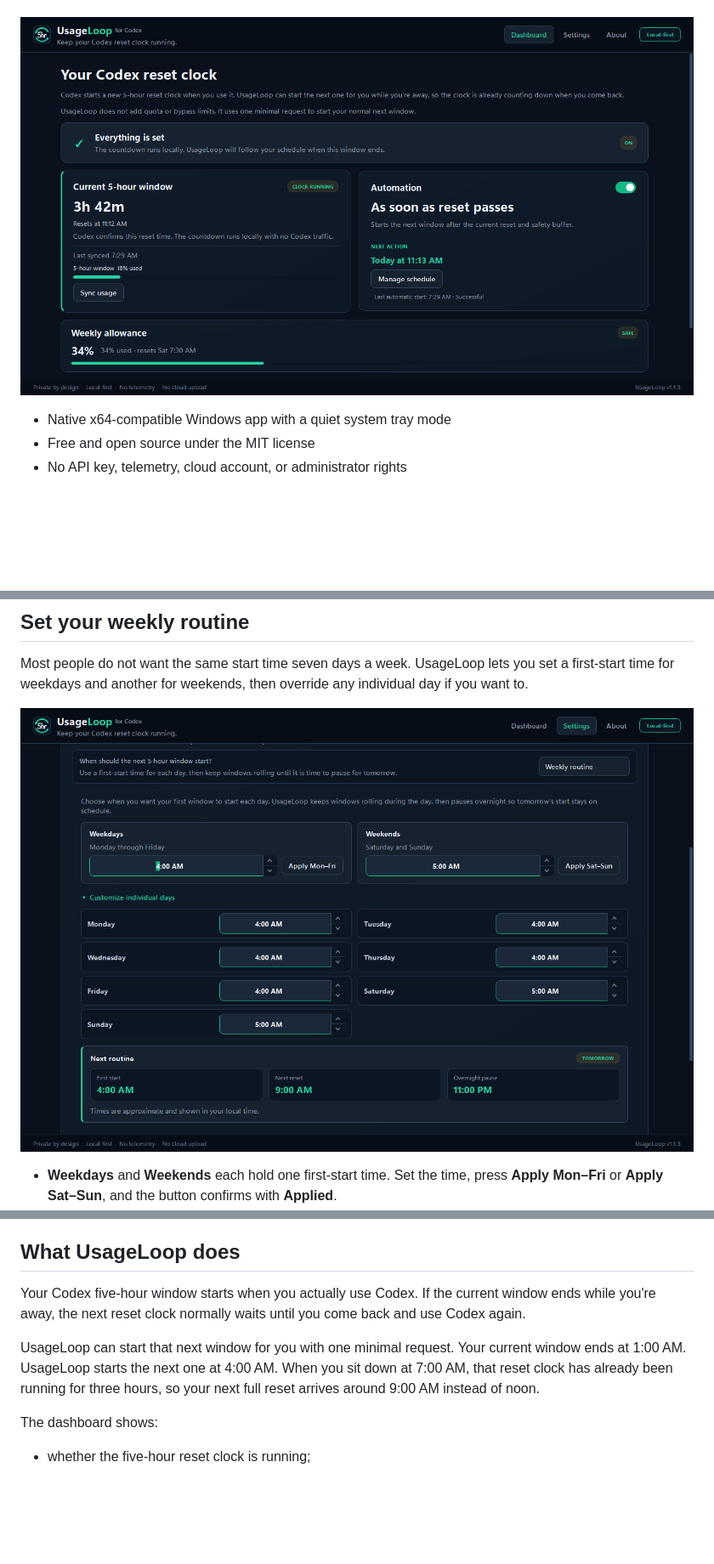
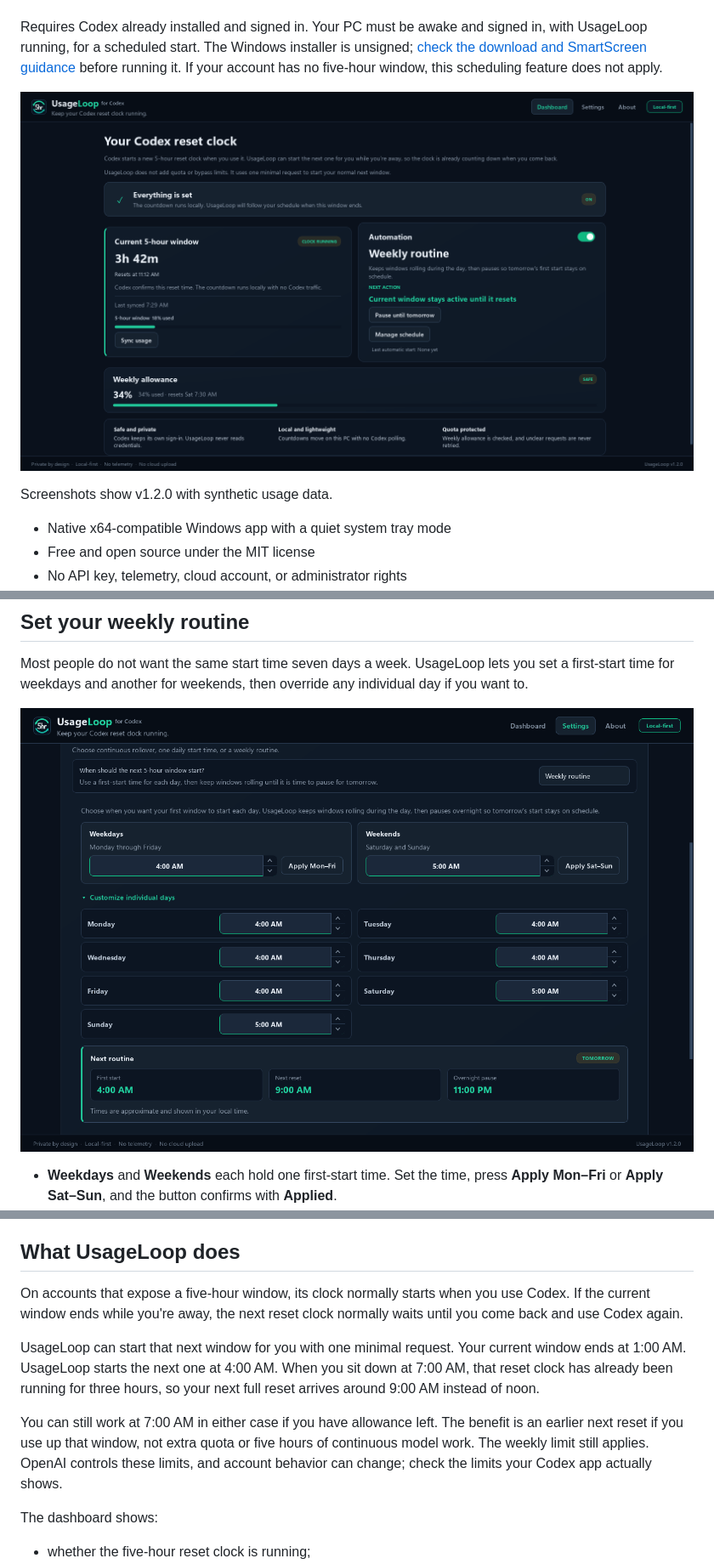
Before and after one commit to benthompsondev/usageloop, a Markdown page: README.md, 3 parts joined by grey strips. Shown at 85% size. Drawn GitHub-style; pictures changed too: docs/screenshots/dashboard.png, docs/screenshots/settings-weekly-expanded.png; blank space fills up the shorter version.

Commit message:
Clarify UsageLoop setup and refresh release links and screenshots

```diff
--- a/README.md
+++ b/README.md
@@ -23,6 +24,14 @@ a Linux beta available for testing.
 · [Report a problem](https://github.com/benthompsondev/usageloop/issues/new?template=bug_report.yml)
 
+Requires Codex already installed and signed in. Your PC must be awake and
+signed in, with UsageLoop running, for a scheduled start. The Windows installer
+is unsigned; [check the download and SmartScreen guidance](#windows) before
+running it. If your account has no five-hour window, this scheduling feature
+does not apply.
+
 ![UsageLoop dashboard showing an active five-hour window and the next scheduled action](docs/screenshots/dashboard.png)
+
+Screenshots show v1.2.0 with synthetic usage data.
 
 - Native x64-compatible Windows app with a quiet system tray mode
 - Free and open source under the MIT license
@@ -136,14 +148,20 @@ available.
 
 ## What UsageLoop does
 
-Your Codex five-hour window starts when you actually use Codex. If the current
-window ends while you're away, the next reset clock normally waits until you
-come back and use Codex again.
+On accounts that expose a five-hour window, its clock normally starts when you
+use Codex. If the current window ends while you're away, the next reset clock
+normally waits until you come back and use Codex again.
 
 UsageLoop can start that next window for you with one minimal request. Your
 current window ends at 1:00 AM. UsageLoop starts the next one at 4:00 AM. When
 you sit down at 7:00 AM, that reset clock has already been running for three
 hours, so your next full reset arrives around 9:00 AM instead of noon.
+
+You can still work at 7:00 AM in either case if you have allowance left. The
+benefit is an earlier next reset if you use up that window, not extra quota or
+five hours of continuous model work. The weekly limit still applies. OpenAI
+controls these limits, and account behavior can change; check the limits your
+Codex app actually shows.
 
 The dashboard shows:
 
```
Also changed, not shown: other parts of README.md (+14 -10 lines), docs/1.2.0-validation.md (+10 -1 lines), docs/RELEASING.md (+4 -0 lines), docs/screenshots/dashboard-1600x900.png, 2 other files.
